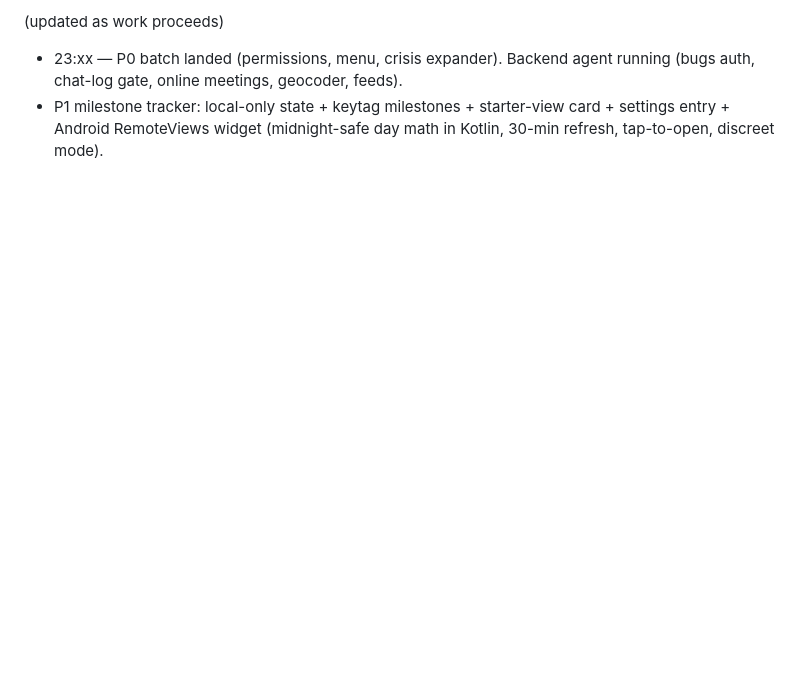
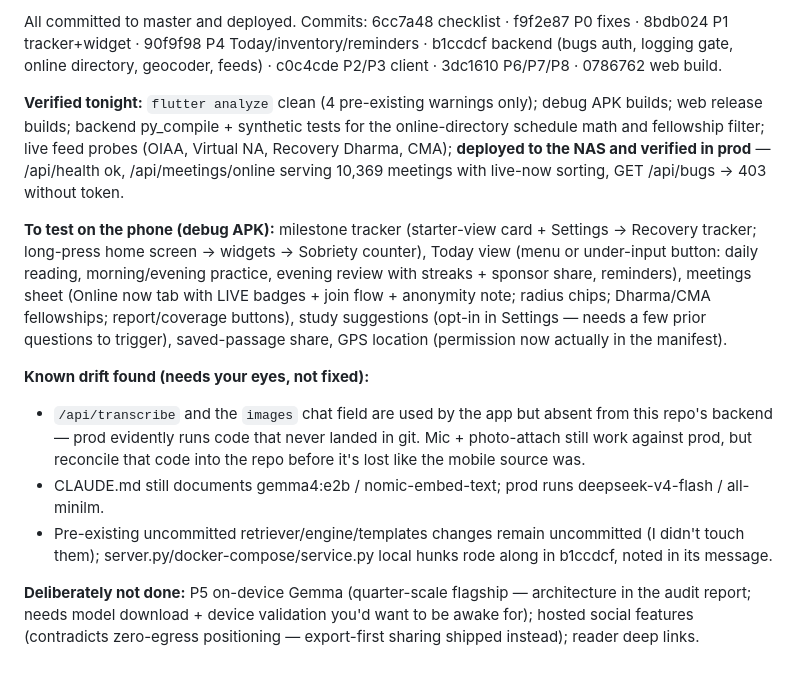
Before and after one commit to josharmour/sobriety-copilot, a Markdown page: Fable-Features.md, the part around one of its changes. GitHub-like rendering; blank space fills up the shorter version.

Commit message:
Update Fable-Features overnight log with results and morning notes
Co-Authored-By: Claude Fable 5 <noreply@anthropic.com>

```diff
--- a/Fable-Features.md
+++ b/Fable-Features.md
@@ -76,4 +76,13 @@ Single-codebase rule: everything is shared Dart core + thin per-surface conditio
 
-(updated as work proceeds)
-- 23:xx — P0 batch landed (permissions, menu, crisis expander). Backend agent running (bugs auth, chat-log gate, online meetings, geocoder, feeds).
-- P1 milestone tracker: local-only state + keytag milestones + starter-view card + settings entry + Android RemoteViews widget (midnight-safe day math in Kotlin, 30-min refresh, tap-to-open, discreet mode).
+All committed to master and deployed. Commits: 6cc7a48 checklist · f9f2e87 P0 fixes · 8bdb024 P1 tracker+widget · 90f9f98 P4 Today/inventory/reminders · b1ccdcf backend (bugs auth, logging gate, online directory, geocoder, feeds) · c0c4cde P2/P3 client · 3dc1610 P6/P7/P8 · 0786762 web build.
+
+**Verified tonight:** `flutter analyze` clean (4 pre-existing warnings only); debug APK builds; web release builds; backend py_compile + synthetic tests for the online-directory schedule math and fellowship filter; live feed probes (OIAA, Virtual NA, Recovery Dharma, CMA); **deployed to the NAS and verified in prod** — /api/health ok, /api/meetings/online serving 10,369 meetings with live-now sorting, GET /api/bugs → 403 without token.
+
+**To test on the phone (debug APK):** milestone tracker (starter-view card + Settings → Recovery tracker; long-press home screen → widgets → Sobriety counter), Today view (menu or under-input button: daily reading, morning/evening practice, evening review with streaks + sponsor share, reminders), meetings sheet (Online now tab with LIVE badges + join flow + anonymity note; radius chips; Dharma/CMA fellowships; report/coverage buttons), study suggestions (opt-in in Settings — needs a few prior questions to trigger), saved-passage share, GPS location (permission now actually in the manifest).
+
+**Known drift found (needs your eyes, not fixed):**
+- `/api/transcribe` and the `images` chat field are used by the app but absent from this repo's backend — prod evidently runs code that never landed in git. Mic + photo-attach still work against prod, but reconcile that code into the repo before it's lost like the mobile source was.
+- CLAUDE.md still documents gemma4:e2b / nomic-embed-text; prod runs deepseek-v4-flash / all-minilm.
+- Pre-existing uncommitted retriever/engine/templates changes remain uncommitted (I didn't touch them); server.py/docker-compose/service.py local hunks rode along in b1ccdcf, noted in its message.
+
+**Deliberately not done:** P5 on-device Gemma (quarter-scale flagship — architecture in the audit report; needs model download + device validation you'd want to be awake for); hosted social features (contradicts zero-egress positioning — export-first sharing shipped instead); reader deep links.
```
Also changed, not shown: other parts of Fable-Features.md (+1 -1 lines).
